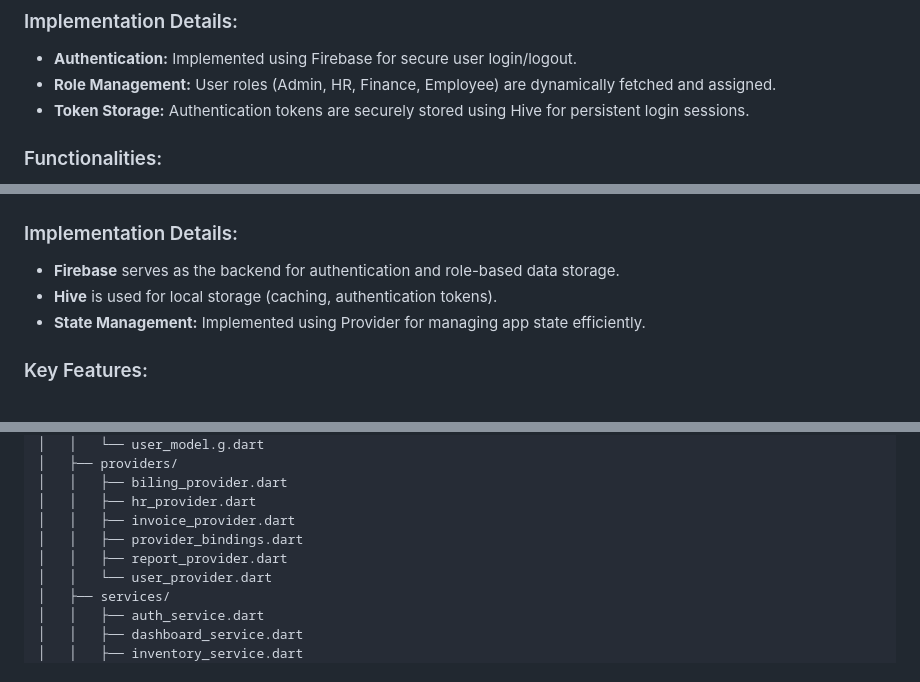
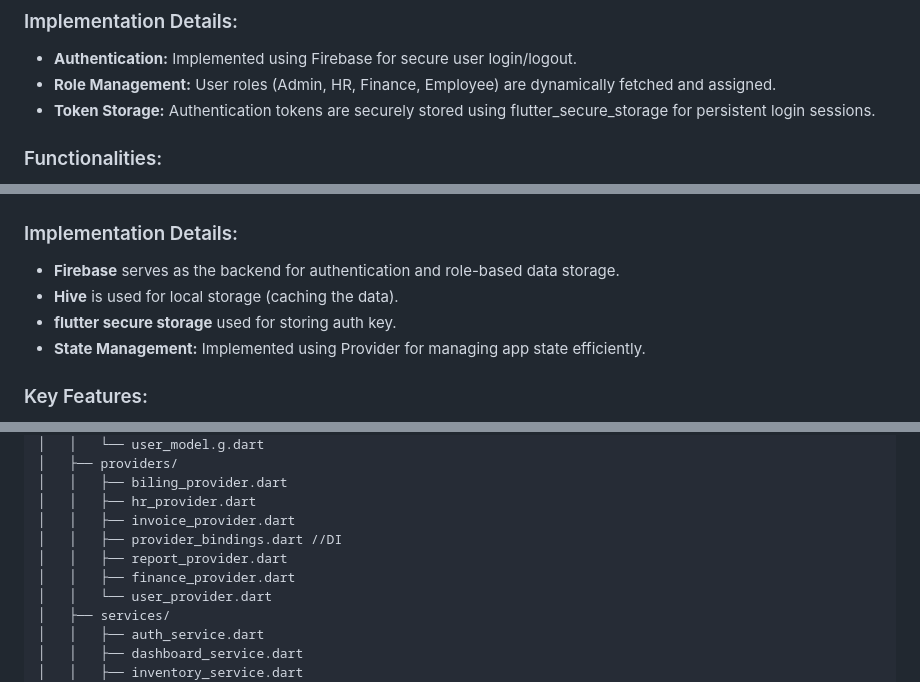
Before and after one commit to ReturajProshad/ERP_Demo, a Markdown page: README.md, 3 parts joined by grey strips. Drawn GitHub-style.

Commit message:
flutter secured storage service added for token

```diff
--- a/README.md
+++ b/README.md
@@ -5,7 +5,7 @@
 ### Implementation Details:
 - **Authentication:** Implemented using Firebase for secure user login/logout.
 - **Role Management:** User roles (Admin, HR, Finance, Employee) are dynamically fetched and assigned.
-- **Token Storage:** Authentication tokens are securely stored using Hive for persistent login sessions.
+- **Token Storage:** Authentication tokens are securely stored using flutter_secure_storage for persistent login sessions.
 
 
 ### Functionalities:
@@ -42,7 +42,8 @@
 
 ### Implementation Details:
 - **Firebase** serves as the backend for authentication and role-based data storage.
-- **Hive** is used for local storage (caching, authentication tokens).
+- **Hive** is used for local storage (caching the data).
+- **flutter secure storage** used for storing auth key.
 - **State Management:** Implemented using Provider for managing app state efficiently.
 
 ### Key Features:
@@ -86,8 +87,9 @@
 │   │   ├── biling_provider.dart
 │   │   ├── hr_provider.dart
 │   │   ├── invoice_provider.dart
-│   │   ├── provider_bindings.dart
+│   │   ├── provider_bindings.dart //DI
 │   │   ├── report_provider.dart
+│   │   ├── finance_provider.dart
 │   │   └── user_provider.dart
 │   ├── services/
 │   │   ├── auth_service.dart
```
